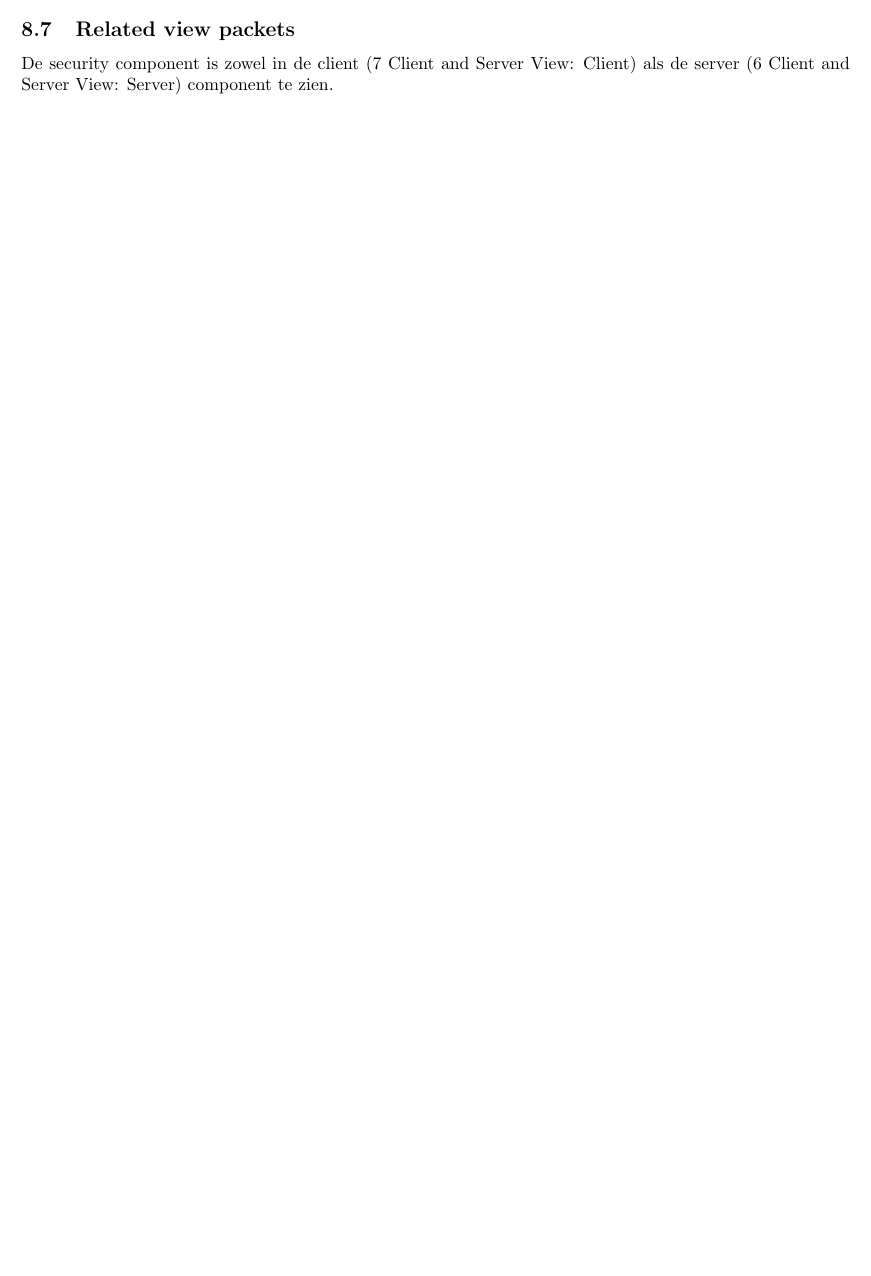
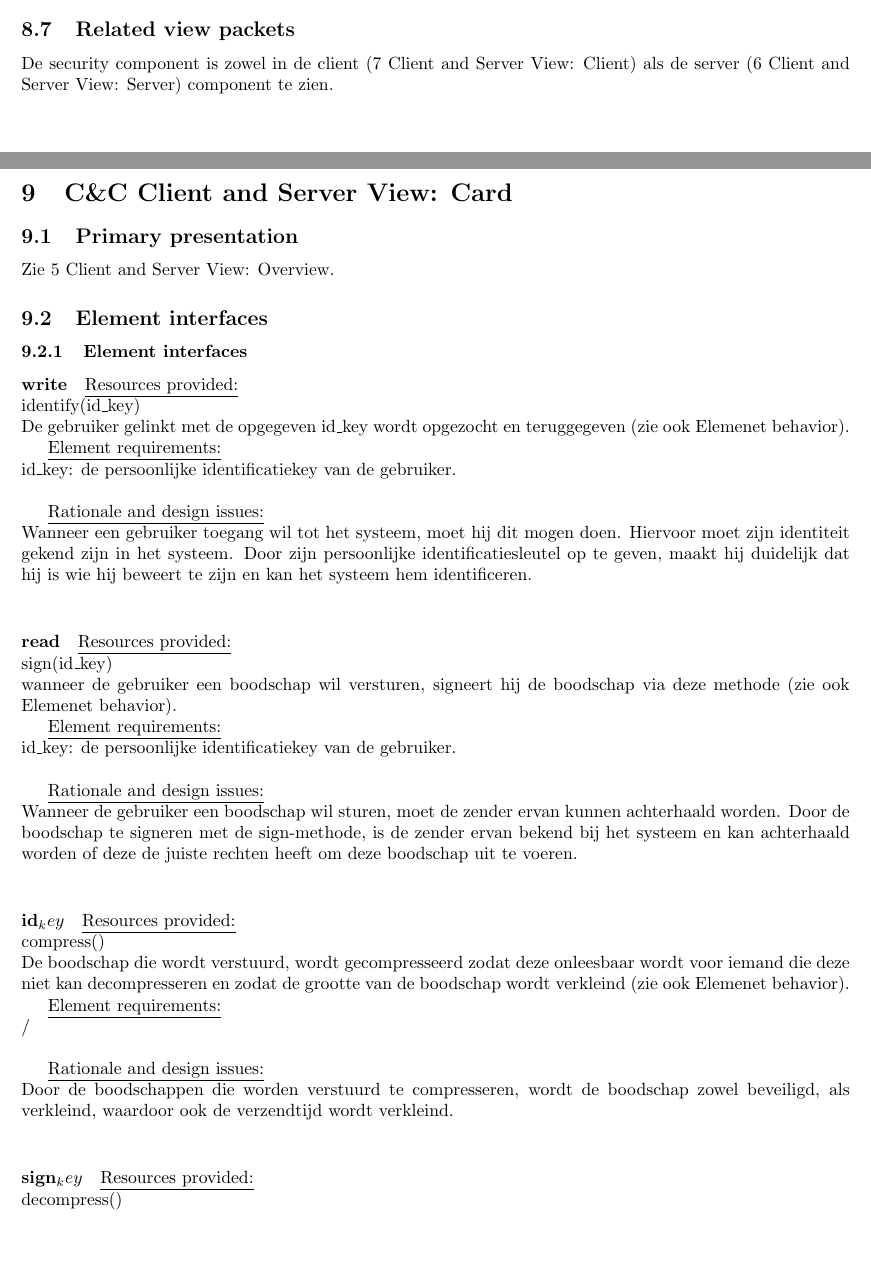
Before and after one commit to tcoopman/ehealth-flanders, a LaTeX document (docs/project.tex): part of page 34 of 56 before the commit and two parts of pages 34 and 35 of 59 after it, the two joined at a grey line, cut so that both start at the same text, the shorter picture padded with empty space. The pictures show the PDF file docs/project.pdf that the author committed with the source.

```diff
--- a/docs/project.tex
+++ b/docs/project.tex
@@ -873,3 +874,69 @@
 
 \subsection{Related view packets}
 De security component is zowel in de client (\ref{Client and Server View: Client} Client and Server View: Client) als de server (\ref{Client and Server View: Server} Client and Server View: Server) component te zien.
+
+
+\clearpage
+\section{C\&C Client and Server View: Card}
+\label{Client and Server View: Card}
+
+\subsection{Primary presentation}
+Zie \ref{Client and Server View: Overview} Client and Server View: Overview.
+
+\subsection{Element interfaces}
+
+\subsubsection{Element interfaces}
+\paragraph{write}
+
+\underline{Resources provided:}\\
+identify(id\_key)\\
+De gebruiker gelinkt met de opgegeven id\_key wordt opgezocht en teruggegeven (zie ook Elemenet behavior).
+%TODO: identify kijkt of de gebruiker wel degelijk dit bericht verstuurd heeft.
+
+\underline{Element requirements:}\\
+id\_key: de persoonlijke identificatiekey van de gebruiker.\\
+
+\underline{Rationale and design issues:}\\
+Wanneer een gebruiker toegang wil tot het systeem, moet hij dit mogen doen. Hiervoor moet zijn identiteit gekend zijn in het systeem. Door zijn persoonlijke identificatiesleutel op te geven, maakt hij duidelijk dat hij is wie hij beweert te zijn en kan het systeem hem identificeren.\\
+
+\paragraph{read}
+
+\underline{Resources provided:}\\
+sign(id\_key)\\
+wanneer de gebruiker een boodschap wil versturen, signeert hij de boodschap via deze methode (zie ook Elemenet behavior).
+
+\underline{Element requirements:}\\
+id\_key: de persoonlijke identificatiekey van de gebruiker.\\
+
+\underline{Rationale and design issues:}\\
+Wanneer de gebruiker een boodschap wil sturen, moet de zender ervan kunnen achterhaald worden. Door de boodschap te signeren met de sign-methode, is de zender ervan bekend bij het systeem en kan achterhaald worden of deze de juiste rechten heeft om deze boodschap uit te voeren.\\
+
+\paragraph{id_key}
+
+\underline{Resources provided:}\\
+compress()\\
+De boodschap die wordt verstuurd, wordt gecompresseerd zodat deze onleesbaar wordt voor iemand die deze niet kan decompresseren en zodat de grootte van de boodschap wordt verkleind  (zie ook Elemenet behavior).
+
+\underline{Element requirements:}\\
+/\\
+
+\underline{Rationale and design issues:}\\
+Door de boodschappen die worden verstuurd te compresseren, wordt de boodschap zowel beveiligd, als verkleind, waardoor ook de verzendtijd wordt verkleind.\\
+
+\paragraph{sign_key}
+
+\underline{Resources provided:}\\
+decompress()\\
+Een boodschap die werd verstuurd en gecompresseerd, moet eveneens worden gedecompresseerd om leesbaar te zijn (zie ook Elemenet behavior).
+
+\underline{Element requirements:}
+[None]
+
+\underline{Rationale and design issues:}\\
+Zie ook compress.\\
+
+\subsubsection{Element behavior}
+Deze component zorgt dat de communicatie tussen het platform en de clients veilig verloopt. Enerzijds door de boodschap te signeren met een gebruiker zijn identificatiesleutel, waar het enkel geldige sleutels wordt toegelaten deze boodschappen te sturen. Anderzijds door de boodschappen die verzonden worden te comprimeren. Dit laatste biedt naast veiligheid ook een manier om de communicatie tussen beide te versnellen.\\
+
+\subsection{Context diagram}
+Zie \ref{Client and Server View: Overview} Client and Server View: Overview.
```
Also changed, not shown: docs/project.pdf, docs/project.tex (25 more changed lines), 2 other files.
